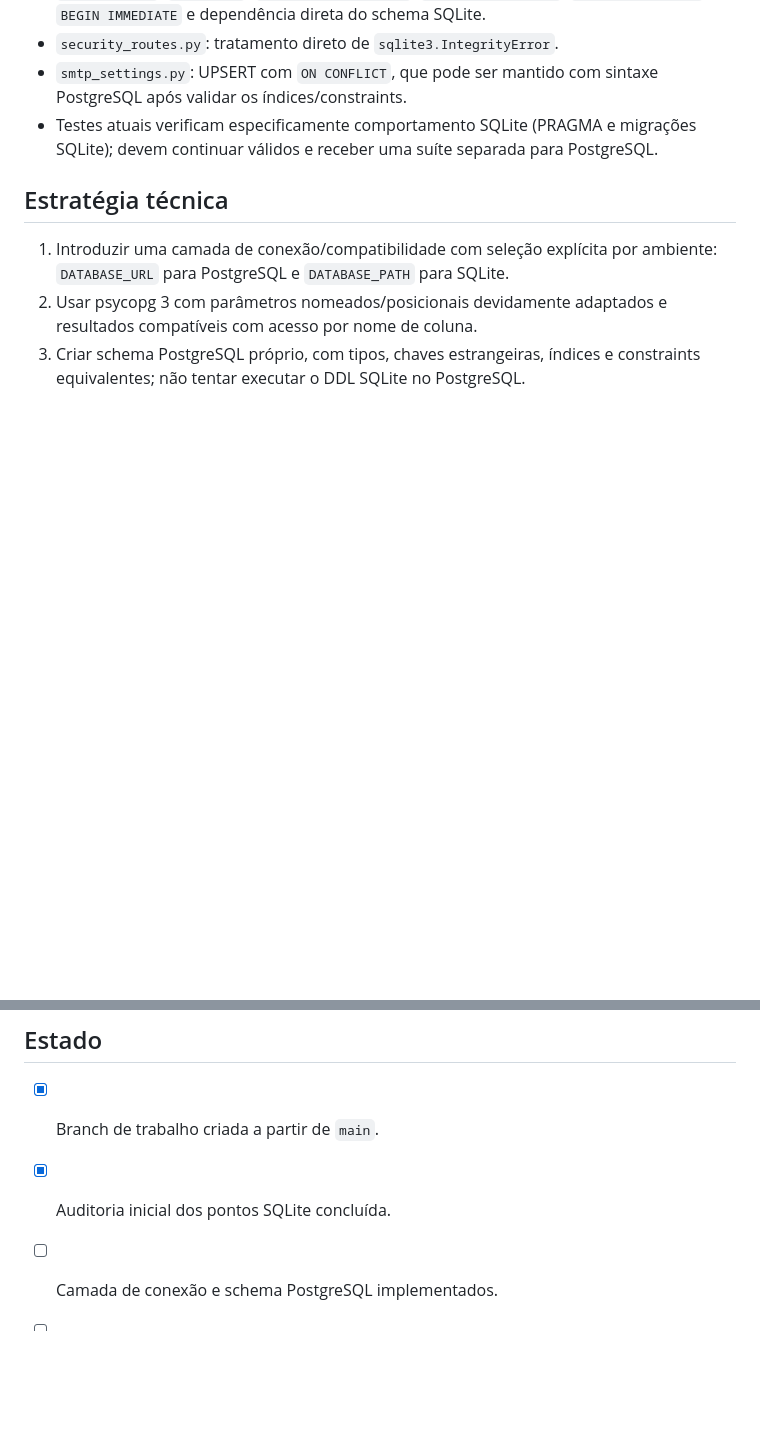
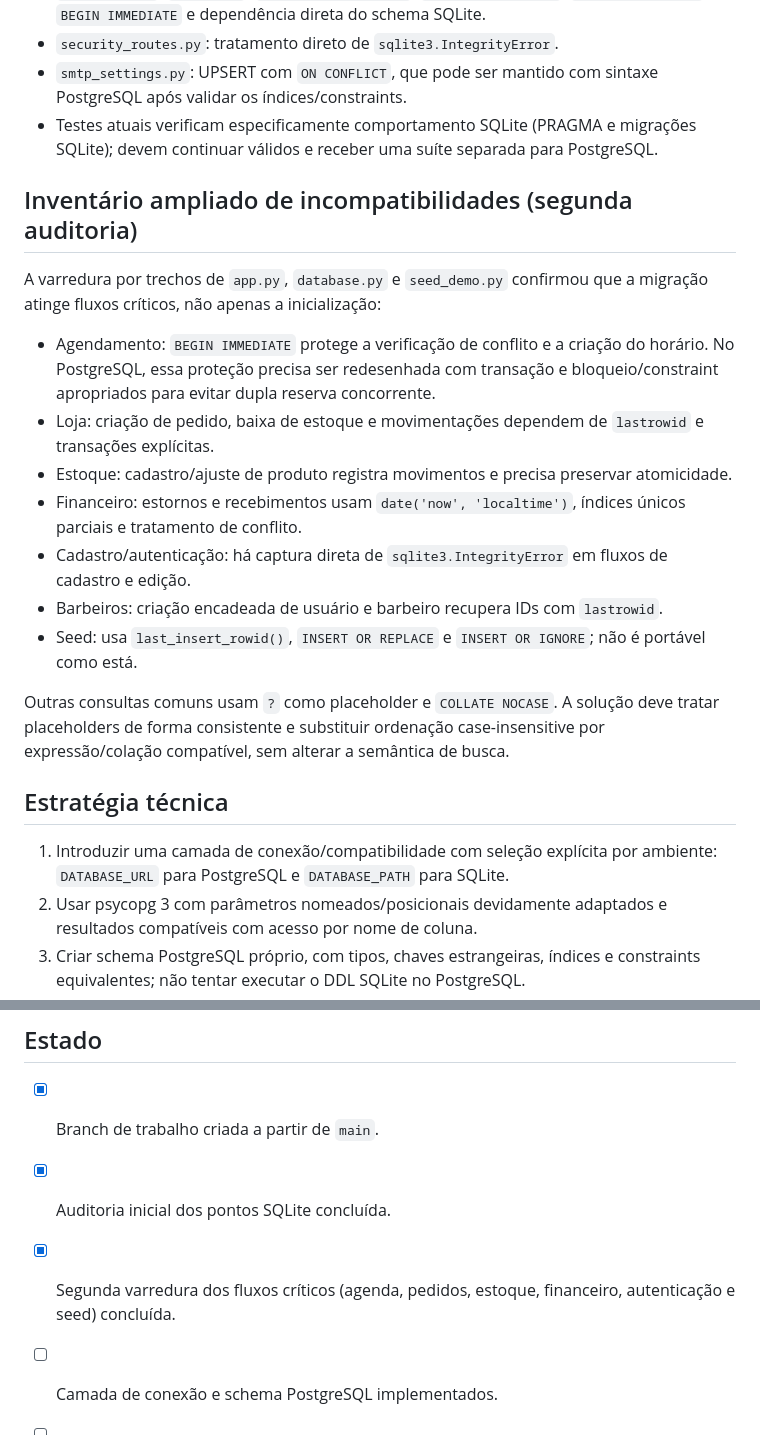
Before and after one commit to rafael-giovanini/barberflow, a Markdown page: docs/PLANO-MIGRACAO-POSTGRESQL.md, 2 parts joined by grey strips. GitHub-like rendering; blank space fills up the shorter version.

Commit message:
docs: expand PostgreSQL compatibility audit

```diff
--- a/docs/PLANO-MIGRACAO-POSTGRESQL.md
+++ b/docs/PLANO-MIGRACAO-POSTGRESQL.md
@@ -14,6 +14,20 @@ A inspeção do código identificou dependências SQLite que impedem uma simples
 - `security_routes.py`: tratamento direto de `sqlite3.IntegrityError`.
 - `smtp_settings.py`: UPSERT com `ON CONFLICT`, que pode ser mantido com sintaxe PostgreSQL após validar os índices/constraints.
 - Testes atuais verificam especificamente comportamento SQLite (PRAGMA e migrações SQLite); devem continuar válidos e receber uma suíte separada para PostgreSQL.
+
+## Inventário ampliado de incompatibilidades (segunda auditoria)
+
+A varredura por trechos de `app.py`, `database.py` e `seed_demo.py` confirmou que a migração atinge fluxos críticos, não apenas a inicialização:
+
+- Agendamento: `BEGIN IMMEDIATE` protege a verificação de conflito e a criação do horário. No PostgreSQL, essa proteção precisa ser redesenhada com transação e bloqueio/constraint apropriados para evitar dupla reserva concorrente.
+- Loja: criação de pedido, baixa de estoque e movimentações dependem de `lastrowid` e transações explícitas.
+- Estoque: cadastro/ajuste de produto registra movimentos e precisa preservar atomicidade.
+- Financeiro: estornos e recebimentos usam `date('now', 'localtime')`, índices únicos parciais e tratamento de conflito.
+- Cadastro/autenticação: há captura direta de `sqlite3.IntegrityError` em fluxos de cadastro e edição.
+- Barbeiros: criação encadeada de usuário e barbeiro recupera IDs com `lastrowid`.
+- Seed: usa `last_insert_rowid()`, `INSERT OR REPLACE` e `INSERT OR IGNORE`; não é portável como está.
+
+Outras consultas comuns usam `?` como placeholder e `COLLATE NOCASE`. A solução deve tratar placeholders de forma consistente e substituir ordenação case-insensitive por expressão/colação compatível, sem alterar a semântica de busca.
 
 ## Estratégia técnica
 
@@ -43,6 +57,7 @@ A inspeção do código identificou dependências SQLite que impedem uma simples
 
 - [x] Branch de trabalho criada a partir de `main`.
 - [x] Auditoria inicial dos pontos SQLite concluída.
+- [x] Segunda varredura dos fluxos críticos (agenda, pedidos, estoque, financeiro, autenticação e seed) concluída.
 - [ ] Camada de conexão e schema PostgreSQL implementados.
 - [ ] Seed PostgreSQL implementado.
 - [ ] Testes de integração PostgreSQL aprovados.
```
